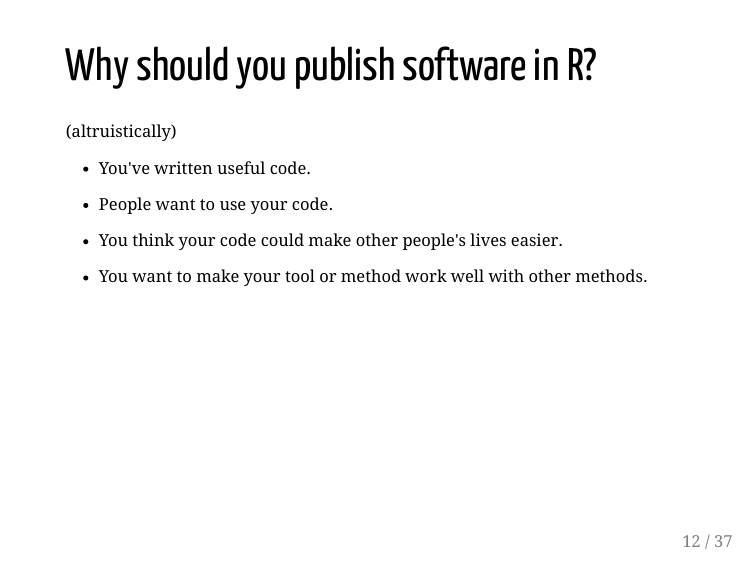
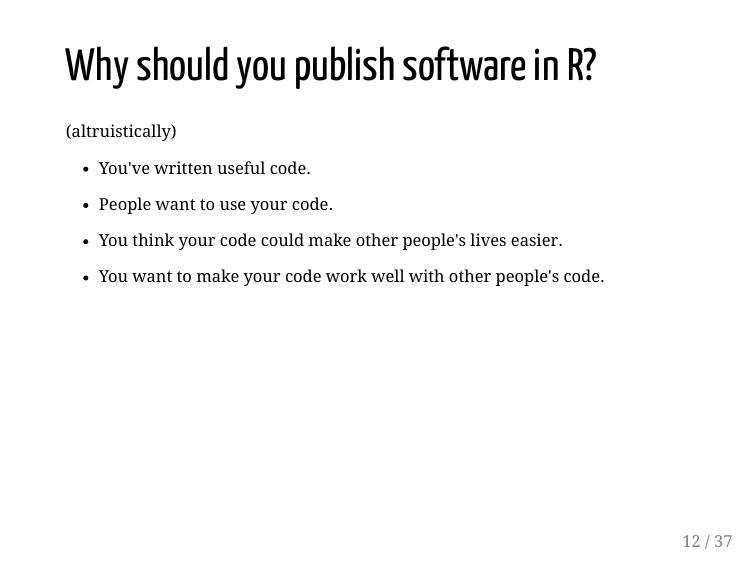
Before and after one commit to Alanocallaghan/bg-meeting-r-packages, an R Markdown document (open-science-r-packages.Rmd): page 5 of 22. The pictures show the output file open-science-r-packages.html that the author committed with the source, opened offline.

Commit message:
software not tool

```diff
--- a/open-science-r-packages.Rmd
+++ b/open-science-r-packages.Rmd
@@ -80,7 +80,7 @@ or
 
 - You think your code could make other people's lives easier.
 
-- You want to make your tool or method work well with other methods.
+- You want to make your code work well with other people's code.
 
 <!-- "Publishing" can be for a public or private audience. -->
 
```
Also changed, not shown: open-science-r-packages.html.
